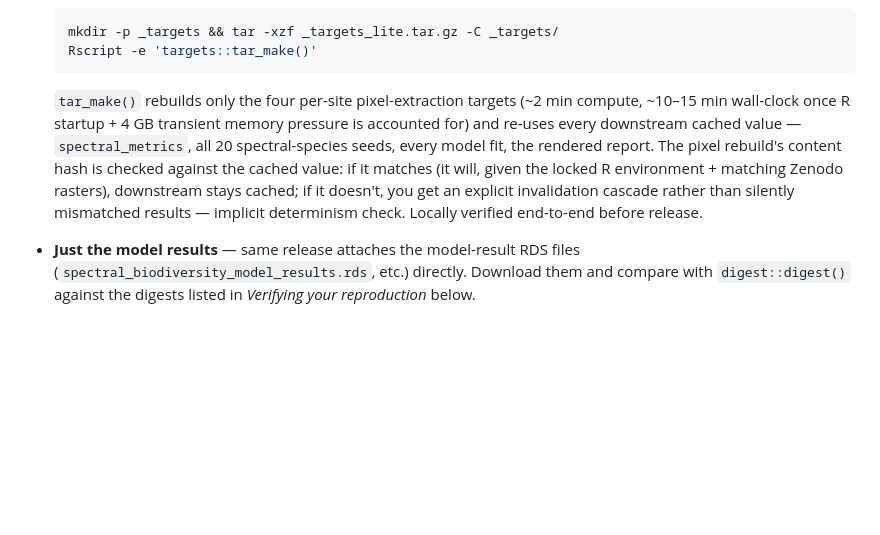
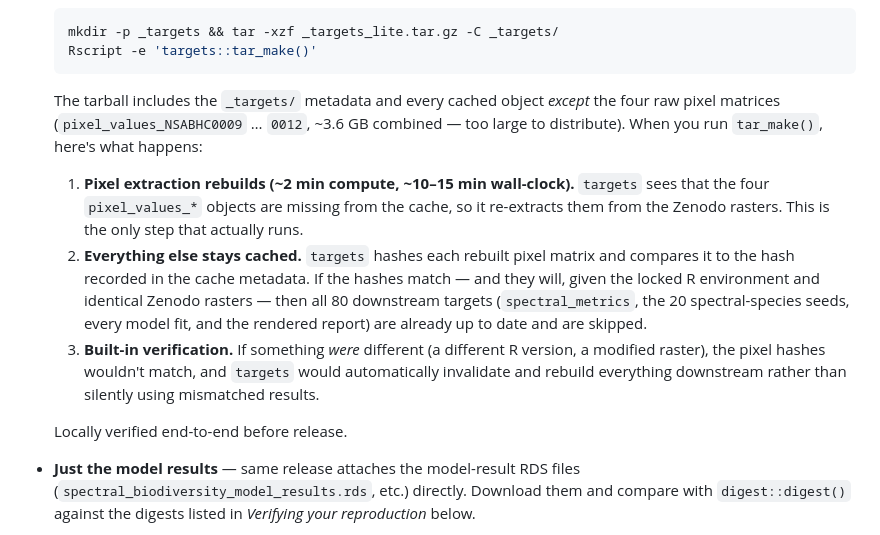
Before and after one commit to adelegem/multispectral_drone_svh, a Markdown page: README.md, the part around the change. Drawn GitHub-style; blank space fills up the shorter version.

Commit message:
README: clarify lightweight cache explanation as numbered steps
The single-paragraph explanation of how the lightweight cache works was
hard to follow. Rewrite as three numbered steps: what rebuilds, why
everything else stays cached, and what happens on a mismatch.

Co-Authored-By: Claude Opus 4.7 <noreply@anthropic.com>

````diff
--- a/README.md
+++ b/README.md
@@ -118,7 +118,13 @@ You don't have to run the full 44 h cold-run to verify the published numbers. Fr
   Rscript -e 'targets::tar_make()'
   ```
 
-  `tar_make()` rebuilds only the four per-site pixel-extraction targets (~2 min compute, ~10–15 min wall-clock once R startup + 4 GB transient memory pressure is accounted for) and re-uses every downstream cached value — `spectral_metrics`, all 20 spectral-species seeds, every model fit, the rendered report. The pixel rebuild's content hash is checked against the cached value: if it matches (it will, given the locked R environment + matching Zenodo rasters), downstream stays cached; if it doesn't, you get an explicit invalidation cascade rather than silently mismatched results — implicit determinism check. Locally verified end-to-end before release.
+  The tarball includes the `_targets/` metadata and every cached object *except* the four raw pixel matrices (`pixel_values_NSABHC0009` … `0012`, ~3.6 GB combined — too large to distribute). When you run `tar_make()`, here's what happens:
+
+  1. **Pixel extraction rebuilds (~2 min compute, ~10–15 min wall-clock).** `targets` sees that the four `pixel_values_*` objects are missing from the cache, so it re-extracts them from the Zenodo rasters. This is the only step that actually runs.
+  2. **Everything else stays cached.** `targets` hashes each rebuilt pixel matrix and compares it to the hash recorded in the cache metadata. If the hashes match — and they will, given the locked R environment and identical Zenodo rasters — then all 80 downstream targets (`spectral_metrics`, the 20 spectral-species seeds, every model fit, and the rendered report) are already up to date and are skipped.
+  3. **Built-in verification.** If something *were* different (a different R version, a modified raster), the pixel hashes wouldn't match, and `targets` would automatically invalidate and rebuild everything downstream rather than silently using mismatched results.
+
+  Locally verified end-to-end before release.
 
 - **Just the model results** — same release attaches the model-result RDS files (`spectral_biodiversity_model_results.rds`, etc.) directly. Download them and compare with `digest::digest()` against the digests listed in *Verifying your reproduction* below.
 
````
